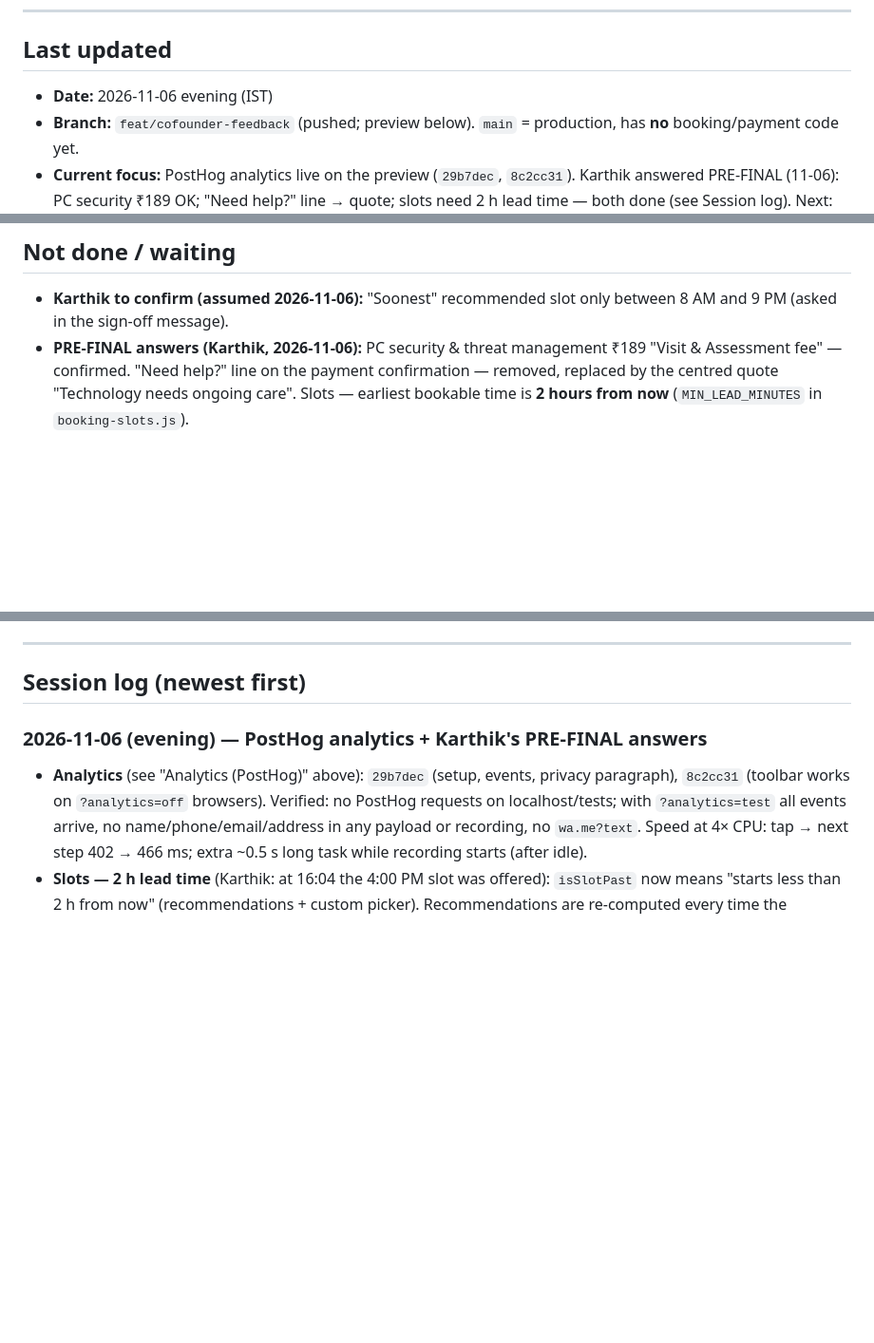
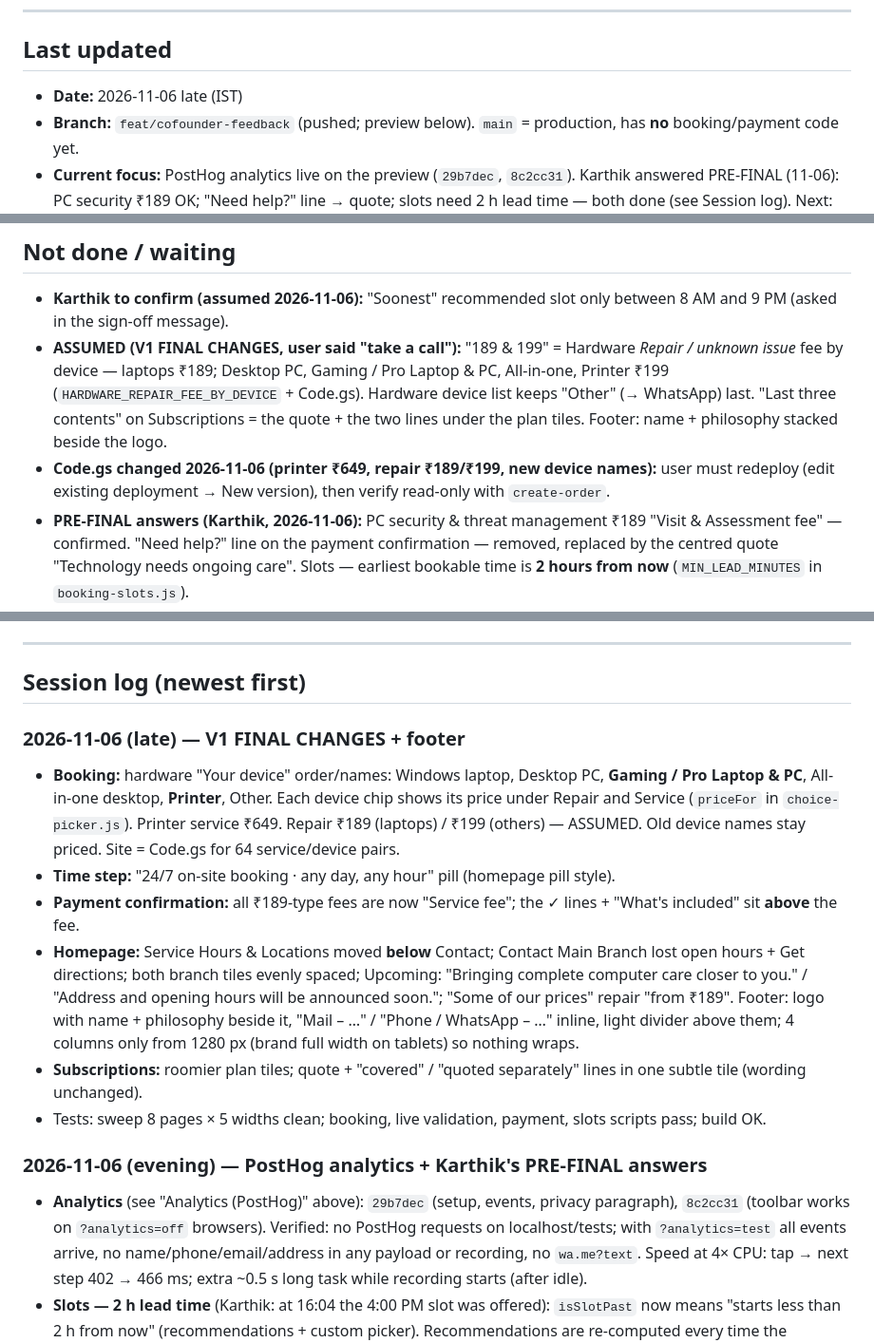
Before and after one commit to developer-harishkt/the-computer-care-company, a Markdown page: docs/dev-handoff.md, 3 parts joined by grey strips. Shown at 95% size. Rendered like a GitHub page; blank space fills up the shorter version.

Commit message:
docs: V1 FINAL session log, go-live checklist (Razorpay option A, Code.gs redeploy)
Co-Authored-By: Claude Opus 5.5 <noreply@anthropic.com>

```diff
--- a/docs/dev-handoff.md
+++ b/docs/dev-handoff.md
@@ -8,7 +8,7 @@
 
 ## Last updated
 
-- **Date:** 2026-11-06 evening (IST)
+- **Date:** 2026-11-06 late (IST)
 - **Branch:** `feat/cofounder-feedback` (pushed; preview below). `main` = production, has **no** booking/payment code yet.
 - **Current focus:** PostHog analytics live on the preview (`29b7dec`, `8c2cc31`). Karthik answered PRE-FINAL (11-06): PC security ₹189 OK; "Need help?" line → quote; slots need 2 h lead time — both done (see Session log). Next: agree the V1 cut-off and merge to `main` (user's plan: lean V1 live → analytics → real customers; the data is meant to show Karthik what customers actually use).
 
@@ -117,6 +117,8 @@ Local: `.env.local` (gitignored); `.env.production` has `VITE_SITE_URL` for loca
 ## Not done / waiting
 
 - **Karthik to confirm (assumed 2026-11-06):** "Soonest" recommended slot only between 8 AM and 9 PM (asked in the sign-off message).
+- **ASSUMED (V1 FINAL CHANGES, user said "take a call"):** "189 & 199" = Hardware *Repair / unknown issue* fee by device — laptops ₹189; Desktop PC, Gaming / Pro Laptop & PC, All-in-one, Printer ₹199 (`HARDWARE_REPAIR_FEE_BY_DEVICE` + Code.gs). Hardware device list keeps "Other" (→ WhatsApp) last. "Last three contents" on Subscriptions = the quote + the two lines under the plan tiles. Footer: name + philosophy stacked beside the logo.
+- **Code.gs changed 2026-11-06 (printer ₹649, repair ₹189/₹199, new device names):** user must redeploy (edit existing deployment → New version), then verify read-only with `create-order`.
 - **PRE-FINAL answers (Karthik, 2026-11-06):** PC security & threat management ₹189 "Visit & Assessment fee" — confirmed. "Need help?" line on the payment confirmation — removed, replaced by the centred quote "Technology needs ongoing care". Slots — earliest bookable time is **2 hours from now** (`MIN_LEAD_MINUTES` in `booking-slots.js`).
 - **Karthik to confirm (assumed 2026-11-05):** Printer/scanner service ₹549 · "Network Setup & WI-FI" card → Network & security · "Sale of Laptops & Printers" card → WhatsApp. Each is one line in `book-service-config.js` / `index.html` (price also in `Code.gs` + redeploy).
 - **Rate card:** removed for now (Third Modification: "we will think about it in the future").
@@ -145,6 +147,15 @@ npm run test:webhook # needs VITE_BOOKINGS_WEBHOOK_URL in env
 ---
 
 ## Session log (newest first)
+
+### 2026-11-06 (late) — V1 FINAL CHANGES + footer
+
+- **Booking:** hardware "Your device" order/names: Windows laptop, Desktop PC, **Gaming / Pro Laptop & PC**, All-in-one desktop, **Printer**, Other. Each device chip shows its price under Repair and Service (`priceFor` in `choice-picker.js`). Printer service ₹649. Repair ₹189 (laptops) / ₹199 (others) — ASSUMED. Old device names stay priced. Site = Code.gs for 64 service/device pairs.
+- **Time step:** "24/7 on-site booking · any day, any hour" pill (homepage pill style).
+- **Payment confirmation:** all ₹189-type fees are now "Service fee"; the ✓ lines + "What's included" sit **above** the fee.
+- **Homepage:** Service Hours & Locations moved **below** Contact; Contact Main Branch lost open hours + Get directions; both branch tiles evenly spaced; Upcoming: "Bringing complete computer care closer to you." / "Address and opening hours will be announced soon."; "Some of our prices" repair "from ₹189". Footer: logo with name + philosophy beside it, "Mail – …" / "Phone / WhatsApp – …" inline, light divider above them; 4 columns only from 1280 px (brand full width on tablets) so nothing wraps.
+- **Subscriptions:** roomier plan tiles; quote + "covered" / "quoted separately" lines in one subtle tile (wording unchanged).
+- Tests: sweep 8 pages × 5 widths clean; booking, live validation, payment, slots scripts pass; build OK.
 
 ### 2026-11-06 (evening) — PostHog analytics + Karthik's PRE-FINAL answers
 
```
Also changed, not shown: docs/v1-merge-checklist.md (added, +53 -0 lines).
